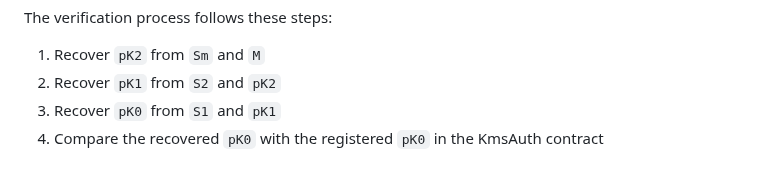
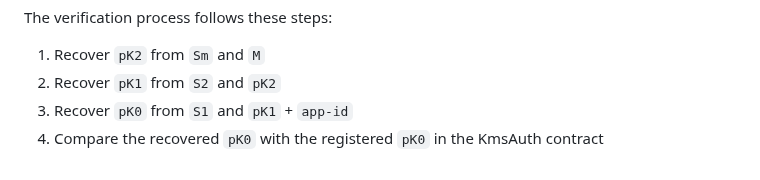
Before and after one commit to Phala-Network/dstack, a Markdown page: kms/README.md, the part around the change. Rendered like a GitHub page.

Commit message:
chore: Update README

```diff
--- a/kms/README.md
+++ b/kms/README.md
@@ -171,5 +171,5 @@ The verification process follows these steps:
 
 1. Recover `pK2` from `Sm` and `M`
 2. Recover `pK1` from `S2` and `pK2`
-3. Recover `pK0` from `S1` and `pK1`
+3. Recover `pK0` from `S1` and `pK1` + `app-id`
 4. Compare the recovered `pK0` with the registered `pK0` in the KmsAuth contract
```
